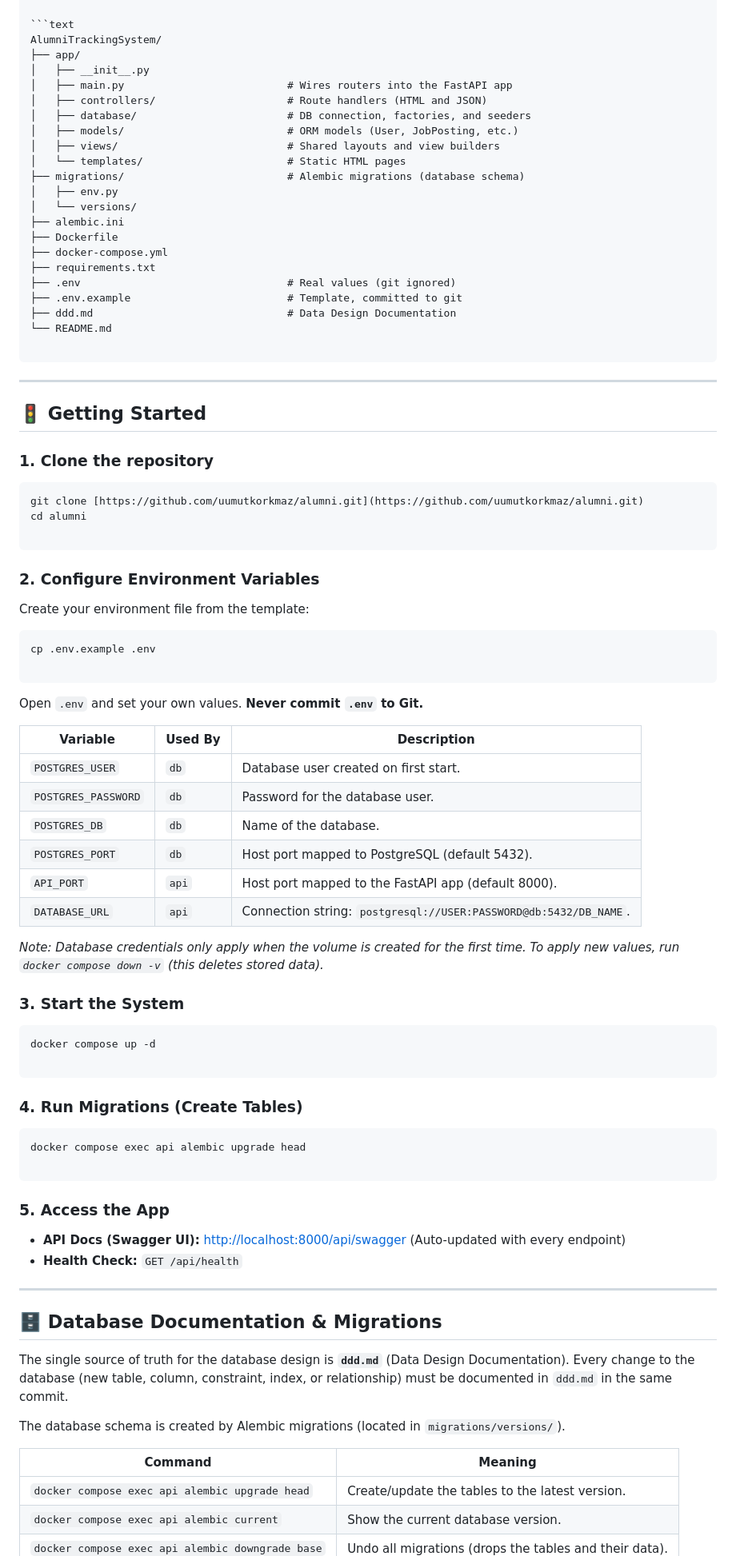
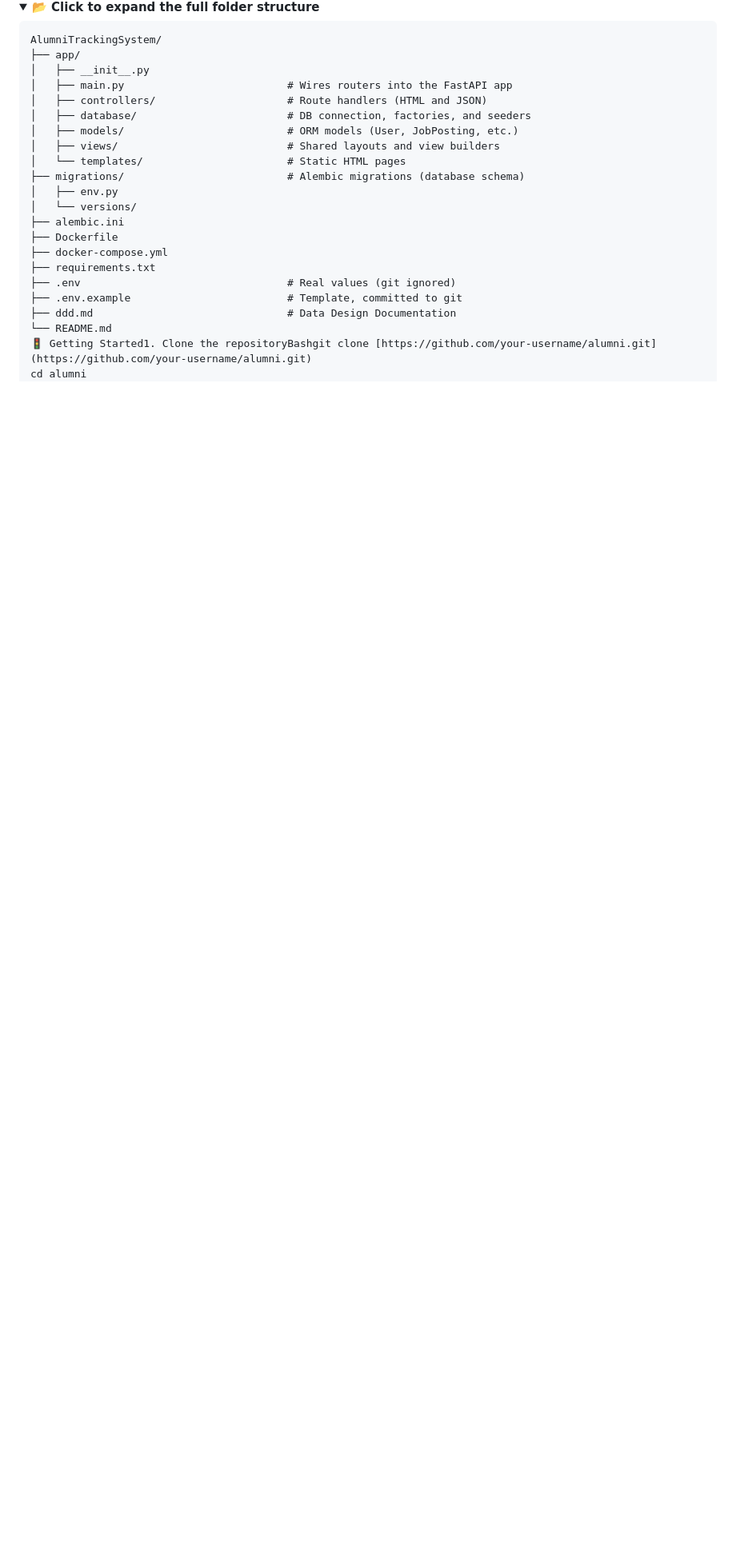
Before and after one commit to FatihAlemdar-v1/alumni, a Markdown page: README.md, the part around one of its changes. Shown at 80% size. GitHub-like rendering; folded sections open; blank space fills up the shorter version.

Commit message:
README f
Updated formatting and removed unnecessary code blocks in README.

````diff
--- a/README.md
+++ b/README.md
@@ -57,73 +56,5 @@ AlumniTrackingSystem/
 ├── .env.example                         # Template, committed to git
 ├── ddd.md                               # Data Design Documentation
 └── README.md
-
-```
-
----
-
-## 🚦 Getting Started
-
-### 1. Clone the repository
-
-```bash
-git clone [https://github.com/uumutkorkmaz/alumni.git](https://github.com/uumutkorkmaz/alumni.git)
+🚦 Getting Started1. Clone the repositoryBashgit clone [https://github.com/your-username/alumni.git](https://github.com/your-username/alumni.git)
 cd alumni
-
-```
-
-### 2. Configure Environment Variables
-
-Create your environment file from the template:
-
-```bash
-cp .env.example .env
-
-```
-
-Open `.env` and set your own values. **Never commit `.env` to Git.**
-
-| Variable | Used By | Description |
-| --- | --- | --- |
-| `POSTGRES_USER` | `db` | Database user created on first start. |
-| `POSTGRES_PASSWORD` | `db` | Password for the database user. |
-| `POSTGRES_DB` | `db` | Name of the database. |
-| `POSTGRES_PORT` | `db` | Host port mapped to PostgreSQL (default 5432). |
-| `API_PORT` | `api` | Host port mapped to the FastAPI app (default 8000). |
-| `DATABASE_URL` | `api` | Connection string: `postgresql://USER:PASSWORD@db:5432/DB_NAME`. |
-
-*Note: Database credentials only apply when the volume is created for the first time. To apply new values, run `docker compose down -v` (this deletes stored data).*
-
-### 3. Start the System
-
-```bash
-docker compose up -d
-
-```
-
-### 4. Run Migrations (Create Tables)
-
-```bash
-docker compose exec api alembic upgrade head
-
-```
-
-### 5. Access the App
-
-* **API Docs (Swagger UI):** [http://localhost:8000/api/swagger](http://localhost:8000/api/swagger) (Auto-updated with every endpoint)
-* **Health Check:** `GET /api/health`
-
----
-
-## 🗄 Database Documentation & Migrations
-
-The single source of truth for the database design is **`ddd.md`** (Data Design Documentation). Every change to the database (new table, column, constraint, index, or relationship) must be documented in `ddd.md` in the same commit.
-
-The database schema is created by Alembic migrations (located in `migrations/versions/`).
-
-| Command | Meaning |
-| --- | --- |
-| `docker compose exec api alembic upgrade head` | Create/update the tables to the latest version. |
-| `docker compose exec api alembic current` | Show the current database version. |
-| `docker compose exec api alembic downgrade base` | Undo all migrations (drops the tables and their data). |
-
````
Also changed, not shown: other parts of README.md (+11 -60 lines).
